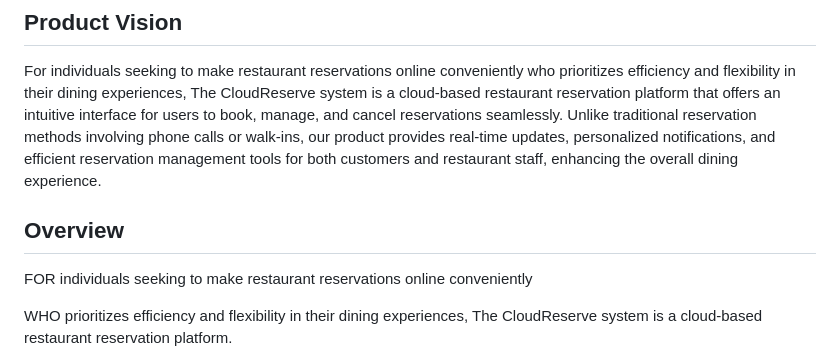
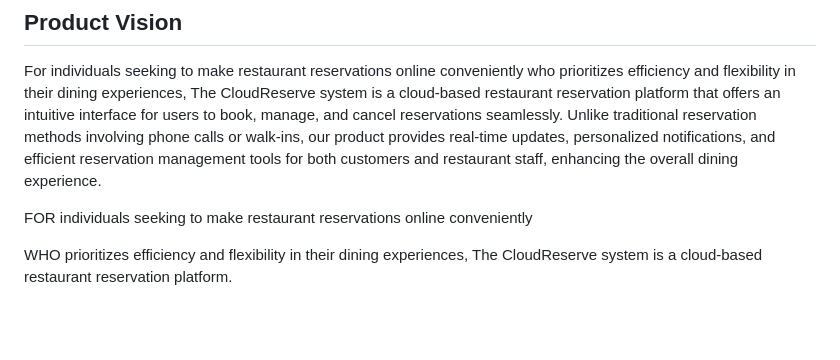
Before and after one commit to HenryNDH/Cloud_Base_Restaurant_Reservation, a Markdown page: readme.md, the part around the change. GitHub-like rendering; blank space fills up the shorter version.

```diff
--- a/readme.md
+++ b/readme.md
@@ -3,8 +3,6 @@
 ## Product Vision
 
 For individuals seeking to make restaurant reservations online conveniently who prioritizes efficiency and flexibility in their dining experiences, The CloudReserve system is a cloud-based restaurant reservation platform that offers an intuitive interface for users to book, manage, and cancel reservations seamlessly. Unlike traditional reservation methods involving phone calls or walk-ins, our product provides real-time updates, personalized notifications, and efficient reservation management tools for both customers and restaurant staff, enhancing the overall dining experience.
-
-## Overview
 
 FOR individuals seeking to make restaurant reservations online conveniently
 
```
